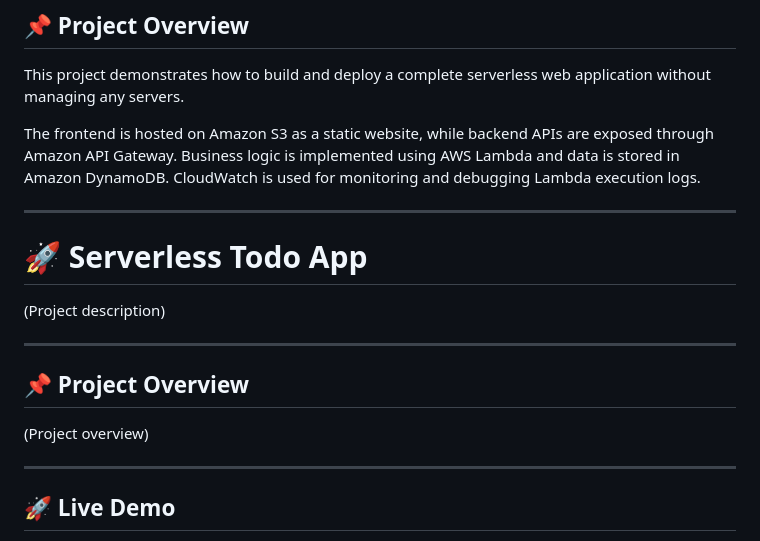
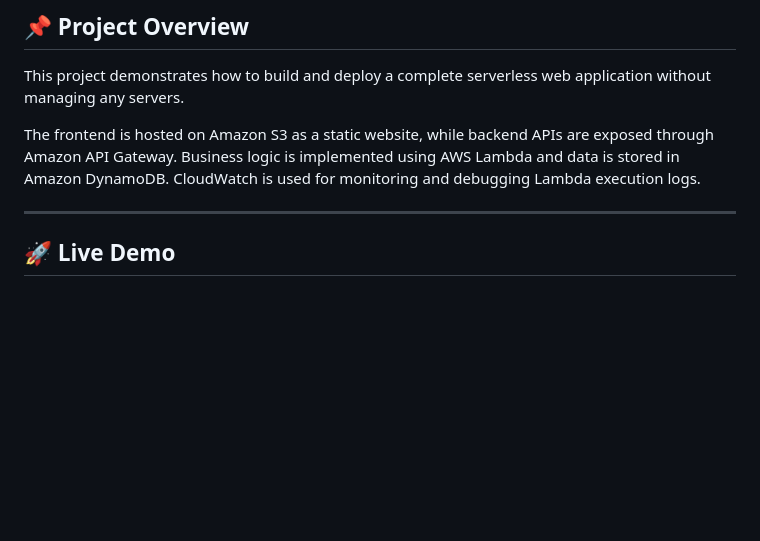
Before and after one commit to h1mnish/serverless-todo-app, a Markdown page: README.md, the part around the change. Drawn GitHub-style; blank space fills up the shorter version.

Commit message:
Refactor README.md for clarity and structure

```diff
--- a/README.md
+++ b/README.md
@@ -9,18 +9,6 @@ A fully serverless CRUD (Create, Read, Update, Delete) web application built usi
 This project demonstrates how to build and deploy a complete serverless web application without managing any servers.
 
 The frontend is hosted on Amazon S3 as a static website, while backend APIs are exposed through Amazon API Gateway. Business logic is implemented using AWS Lambda and data is stored in Amazon DynamoDB. CloudWatch is used for monitoring and debugging Lambda execution logs.
-
----
-
-# 🚀 Serverless Todo App
-
-(Project description)
-
----
-
-## 📌 Project Overview
-
-(Project overview)
 
 ---
 
```
